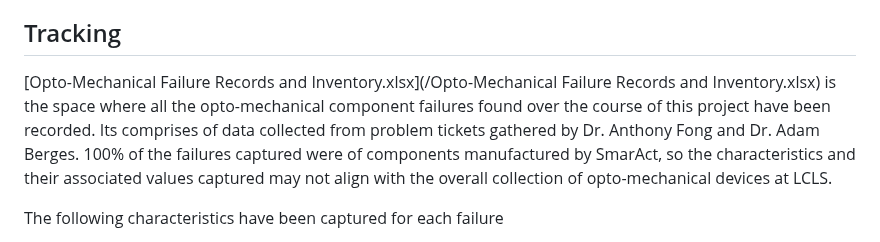
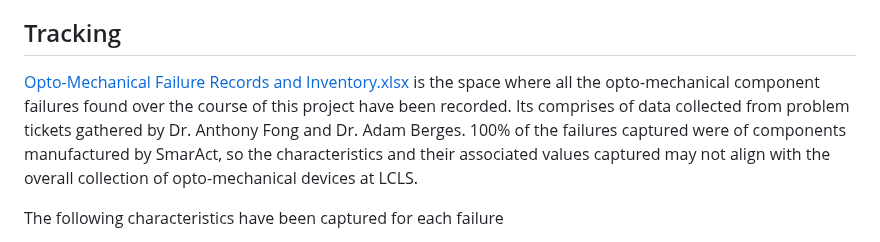
Before and after one commit to vikkrant/OptoMech_FailureMgmt-Inventory, a Markdown page: README.md, the part around the change. Rendered like a GitHub page.

```diff
--- a/README.md
+++ b/README.md
@@ -14,7 +14,7 @@ To combat this, our solution is twofold:
 
 
 ## Tracking
-[Opto-Mechanical Failure Records and Inventory.xlsx](/Opto-Mechanical Failure Records and Inventory.xlsx) is the space where all the opto-mechanical component failures found over the course of this project have been recorded. Its comprises of data collected from problem tickets gathered by Dr. Anthony Fong and Dr. Adam Berges. 100% of the failures captured were of components manufactured by SmarAct, so the characteristics and their associated values captured may not align with the overall collection of opto-mechanical devices at LCLS.
+[Opto-Mechanical Failure Records and Inventory.xlsx](/Opto-MechanicalFailureRecordsandInventory.xlsx) is the space where all the opto-mechanical component failures found over the course of this project have been recorded. Its comprises of data collected from problem tickets gathered by Dr. Anthony Fong and Dr. Adam Berges. 100% of the failures captured were of components manufactured by SmarAct, so the characteristics and their associated values captured may not align with the overall collection of opto-mechanical devices at LCLS.
 
 The following characteristics have been captured for each failure
 
```
